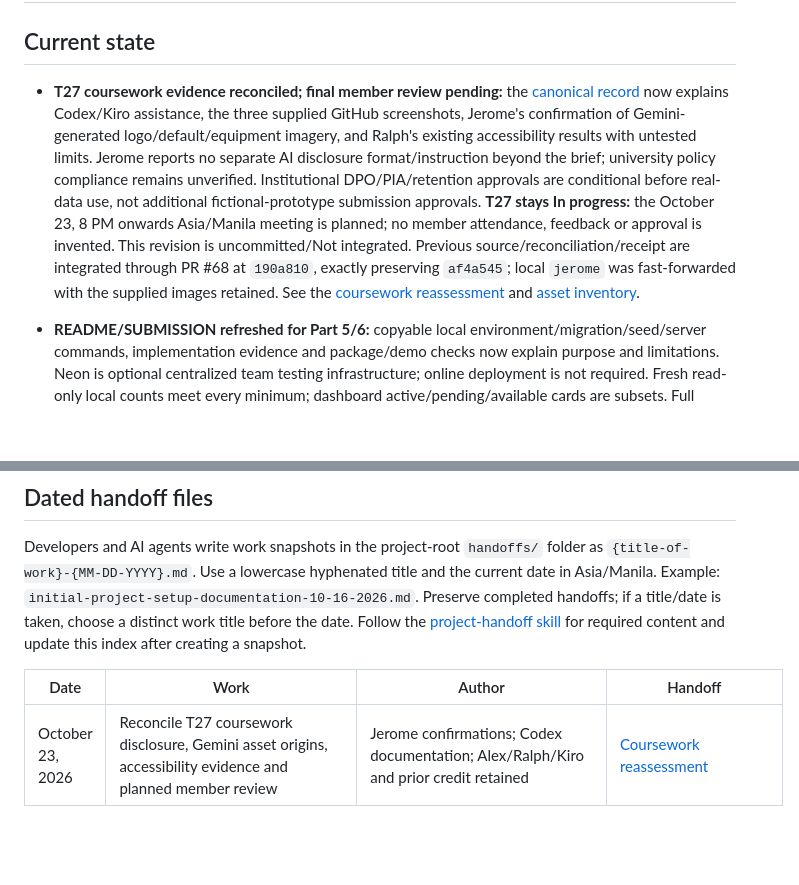
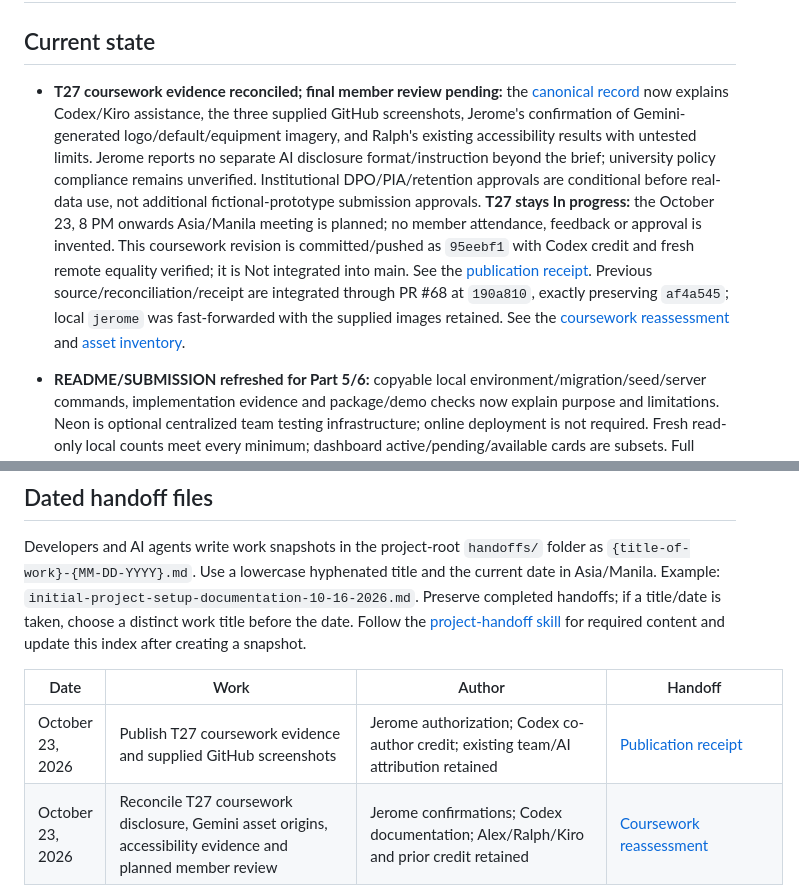
Before and after one commit to javecilla/Campus-Equipment-Borrowing-System, a Markdown page: HANDOFF.md, 2 parts joined by grey strips. Drawn GitHub-style; blank space fills up the shorter version.

```diff
--- a/HANDOFF.md
+++ b/HANDOFF.md
@@ -2,7 +2,7 @@
 
 ## Current state
 
-- **T27 coursework evidence reconciled; final member review pending:** the [canonical record](docs/professional-judgment-and-ethics.md) now explains Codex/Kiro assistance, the three supplied GitHub screenshots, Jerome's confirmation of Gemini-generated logo/default/equipment imagery, and Ralph's existing accessibility results with untested limits. Jerome reports no separate AI disclosure format/instruction beyond the brief; university policy compliance remains unverified. Institutional DPO/PIA/retention approvals are conditional before real-data use, not additional fictional-prototype submission approvals. **T27 stays In progress:** the October 23, 8 PM onwards Asia/Manila meeting is planned; no member attendance, feedback or approval is invented. This revision is uncommitted/Not integrated. Previous source/reconciliation/receipt are integrated through PR #68 at `190a810`, exactly preserving `af4a545`; local `jerome` was fast-forwarded with the supplied images retained. See the [coursework reassessment](handoffs/t27-coursework-disclosure-accessibility-and-review-reconciliation-10-23-2026.md) and [asset inventory](docs/third-party-dependencies.md#supplied-assets-and-optional-inspection-tooling).
+- **T27 coursework evidence reconciled; final member review pending:** the [canonical record](docs/professional-judgment-and-ethics.md) now explains Codex/Kiro assistance, the three supplied GitHub screenshots, Jerome's confirmation of Gemini-generated logo/default/equipment imagery, and Ralph's existing accessibility results with untested limits. Jerome reports no separate AI disclosure format/instruction beyond the brief; university policy compliance remains unverified. Institutional DPO/PIA/retention approvals are conditional before real-data use, not additional fictional-prototype submission approvals. **T27 stays In progress:** the October 23, 8 PM onwards Asia/Manila meeting is planned; no member attendance, feedback or approval is invented. This coursework revision is committed/pushed as `95eebf1` with Codex credit and fresh remote equality verified; it is Not integrated into main. See the [publication receipt](handoffs/t27-coursework-evidence-publication-10-23-2026.md). Previous source/reconciliation/receipt are integrated through PR #68 at `190a810`, exactly preserving `af4a545`; local `jerome` was fast-forwarded with the supplied images retained. See the [coursework reassessment](handoffs/t27-coursework-disclosure-accessibility-and-review-reconciliation-10-23-2026.md) and [asset inventory](docs/third-party-dependencies.md#supplied-assets-and-optional-inspection-tooling).
 
 - **README/SUBMISSION refreshed for Part 5/6:** copyable local environment/migration/seed/server commands, implementation evidence and package/demo checks now explain purpose and limitations. Neon is optional centralized team testing infrastructure; online deployment is not required. Fresh read-only local counts meet every minimum; dashboard active/pending/available cards are subsets. Full catalog/maintenance replay from an empty database remains a T29/T30 gap. This documentation is committed/pushed as `2defe7d` with Codex credit and integrated through user-merged PR #66 at `1ab0f07`; source ancestry and exact merge-tree equality verified. Full T29/T30 remain Not started. See [publication/integration receipt](handoffs/readme-and-submission-publication-10-22-2026.md). See [readiness handoff](handoffs/readme-submission-and-demo-data-readiness-10-22-2026.md) and [dataset explanation](SUBMISSION.md#minimum-demonstration-data).
 
@@ -95,6 +95,7 @@ Developers and AI agents write work snapshots in the project-root `handoffs/` fo
 
 | Date | Work | Author | Handoff |
 | --- | --- | --- | --- |
+| October 23, 2026 | Publish T27 coursework evidence and supplied GitHub screenshots | Jerome authorization; Codex co-author credit; existing team/AI attribution retained | [Publication receipt](handoffs/t27-coursework-evidence-publication-10-23-2026.md) |
 | October 23, 2026 | Reconcile T27 coursework disclosure, Gemini asset origins, accessibility evidence and planned member review | Jerome confirmations; Codex documentation; Alex/Ralph/Kiro and prior credit retained | [Coursework reassessment](handoffs/t27-coursework-disclosure-accessibility-and-review-reconciliation-10-23-2026.md) |
 | October 23, 2026 | Publish the resolved T27 merge and review remaining completion evidence | Jerome authorization; Codex review; Alex and prior contributor credit preserved | [Publication/gap review](handoffs/t27-merge-publication-and-completion-gap-review-10-23-2026.md) |
 | October 23, 2026 | Verify T27 PR #67 integration and reconcile the local pull conflict | Jerome request; Codex review, preserving Alex and prior contributor credit | [Integration/conflict review](handoffs/t27-main-integration-review-and-merge-conflict-resolution-10-23-2026.md) |
```
Also changed, not shown: docs/tasks.md (+1 -1 lines), handoffs/t27-coursework-evidence-publication-10-23-2026.md (added, +25 -0 lines).
